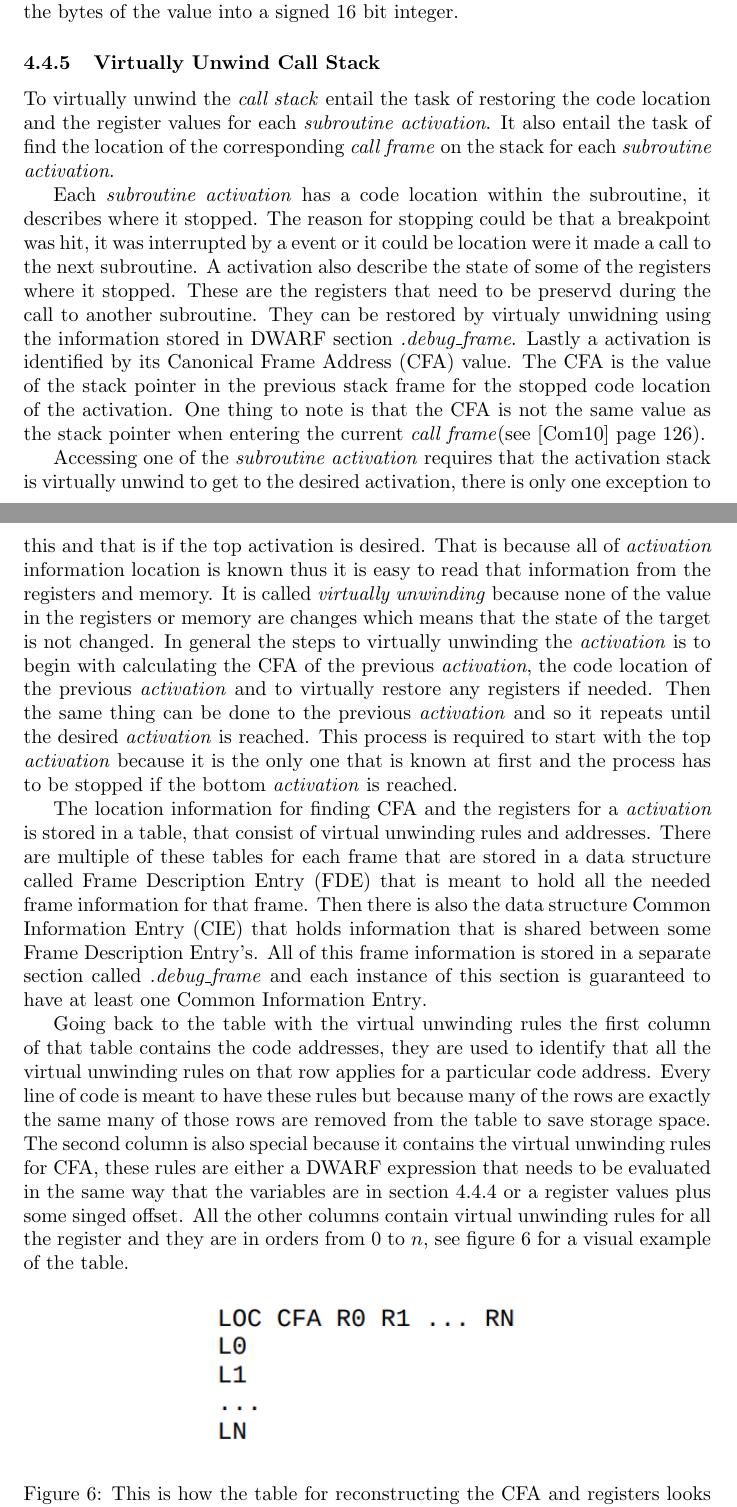
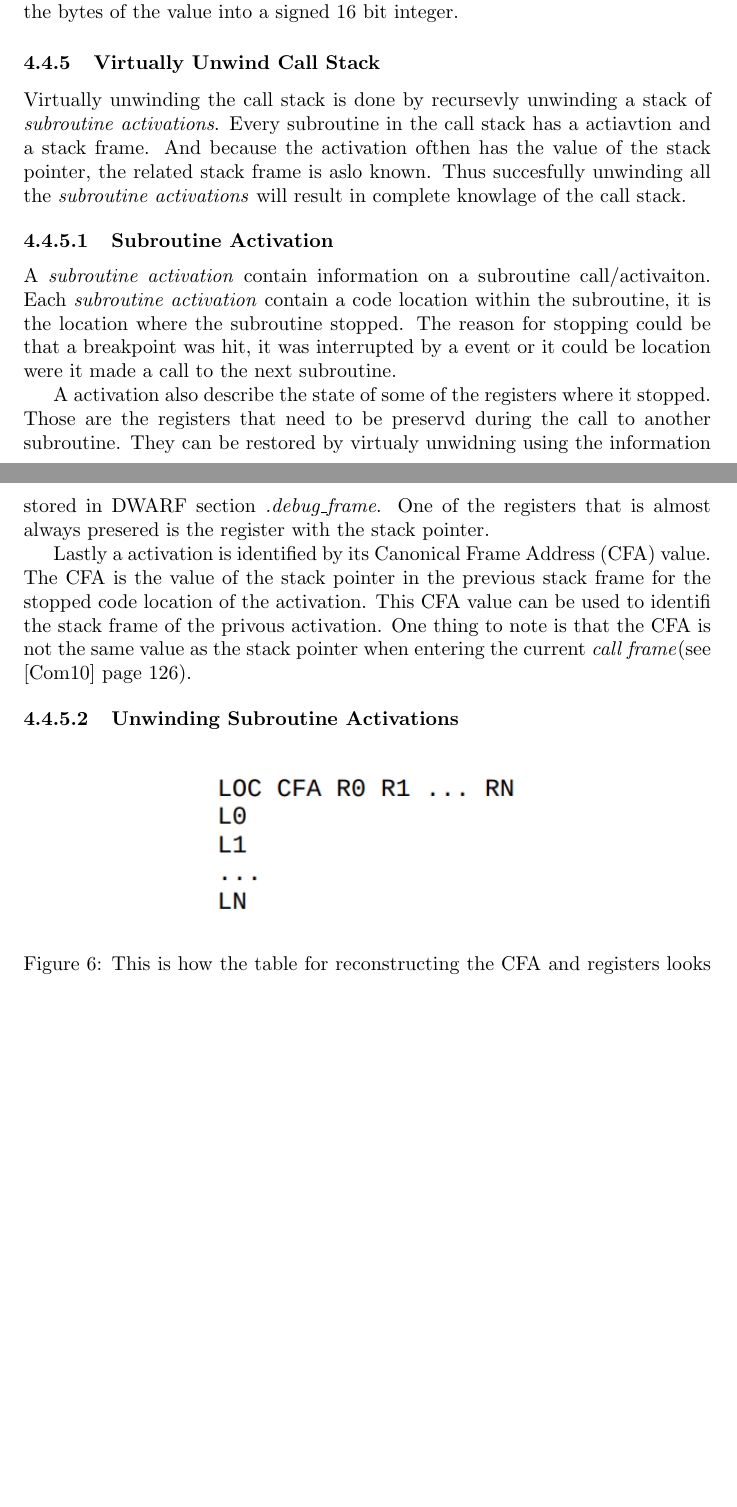
Before and after one commit to Blinningjr/master-thesis, a LaTeX thesis (thesis.tex, which reads sections/theory/dwarf/stacktrace.tex): two parts of pages 19 and 20 of 39 before the commit and two parts of pages 19 and 20 of 38 after it, joined at a grey line, cut so that both start at the same text, the shorter picture padded with empty space. Compiled offline with pdfLaTeX.

Commit message:
Working on the section Unwinding Call Stack

```diff
--- a/sections/theory/dwarf/stacktrace.tex
+++ b/sections/theory/dwarf/stacktrace.tex
@@ -7,40 +7,32 @@
 
 % TODO: Explain Unwinding call stack
 
-To virtually unwind the \emph{call stack} entail the task of restoring the code location and the register values for each \emph{subroutine activation}.
-It also entail the task of find the location of the corresponding \emph{call frame} on the stack for each \emph{subroutine activation}.
+Virtually unwinding the call stack is done by recursevly unwinding a stack of \emph{subroutine activations}.
+Every subroutine in the call stack has a actiavtion and a stack frame.
+And because the activation ofthen has the value of the stack pointer, the related stack frame is aslo known.
+Thus succesfully unwinding all the \emph{subroutine activations} will result in complete knowlage of the call stack.
 
 
-Each \emph{subroutine activation} has a code location within the subroutine, it describes where it stopped.
+\subsubsubsection{Subroutine Activation}
+A \emph{subroutine activation} contain information on a subroutine call/activaiton.
+Each \emph{subroutine activation} contain a code location within the subroutine, it is the location where the subroutine stopped.
 The reason for stopping could be that a breakpoint was hit, it was interrupted by a event or it could be location were it made a call to the next subroutine.
+
+
 A activation also describe the state of some of the registers where it stopped.
-These are the registers that need to be preservd during the call to another subroutine.
+Those are the registers that need to be preservd during the call to another subroutine.
 They can be restored by virtualy unwidning using the information stored in \gls{DWARF} section \emph{.debug\_frame}.
+One of the registers that is almost always presered is the register with the stack pointer.
+
+
 Lastly a activation is identified by its \gls{cfa} value.
 The \gls{cfa} is the value of the stack pointer in the previous stack frame for the stopped code location of the activation.
+This \gls{cfa} value can be used to identifi the stack frame of the privous activation.
 One thing to note is that the \gls{cfa} is not the same value as the stack pointer when entering the current \emph{call frame}(see \cite{dwarf} page 126).
 
 
-Accessing one of the \emph{subroutine activation} requires that the activation stack is virtually unwind to get to the desired activation, there is only one exception to this and that is if the top activation is desired.
-That is because all of \emph{activation} information location is known thus it is easy to read that information from the registers and memory.
-It is called \emph{virtually unwinding} because none of the value in the registers or memory are changes which means that the state of the target is not changed.
-In general the steps to virtually unwinding the \emph{activation} is to begin with calculating the \gls{cfa} of the previous \emph{activation}, the code location of the previous \emph{activation} and to virtually restore any registers if needed.
-Then the same thing can be done to the previous \emph{activation} and so it repeats until the desired \emph{activation} is reached.
-This process is required to start with the top \emph{activation} because it is the only one that is known at first and the process has to be stopped if the bottom \emph{activation} is reached.
+\subsubsubsection{Unwinding Subroutine Activations}
 
-
-
-
-The location information for finding \gls{cfa} and the registers for a \emph{activation} is stored in a table, that consist of virtual unwinding rules and addresses.
-There are multiple of these tables for each frame that are stored in a data structure called \gls{fde} that is meant to hold all the needed frame information for that frame.
-Then there is also the data structure \gls{cie} that holds information that is shared between some \acrlong{fde}'s.
-All of this frame information is stored in a separate section called \emph{.debug\_frame} and each instance of this section is guaranteed to have at least one \acrlong{cie}.
-
-
-Going back to the table with the virtual unwinding rules the first column of that table contains the code addresses, they are used to identify that all the virtual unwinding rules on that row applies for a particular code address.
-Every line of code is meant to have these rules but because many of the rows are exactly the same many of those rows are removed from the table to save storage space.
-The second column is also special because it contains the virtual unwinding rules for \gls{cfa}, these rules are either a \gls{DWARF} expression that needs to be evaluated in the same way that the variables are in section \ref{sec:evaluate-variable} or a register values plus some singed offset.
-All the other columns contain virtual unwinding rules for all the register and they are in orders from $0$ to $n$, see figure \ref{fig:stacktracetable} for a visual example of the table.
 
 
 \begin{figure}[h]
```
Also changed, not shown: thesis.pdf, sections/theory/dwarf/stacktrace.tex (61 more changed lines).
